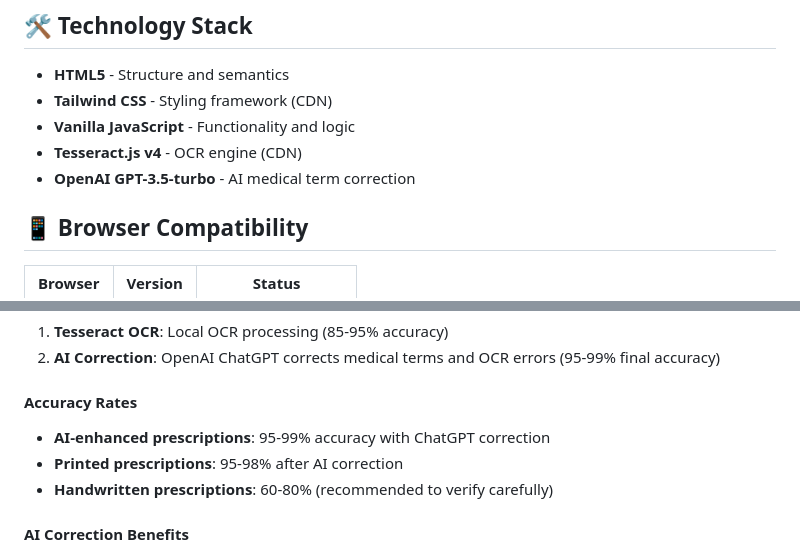
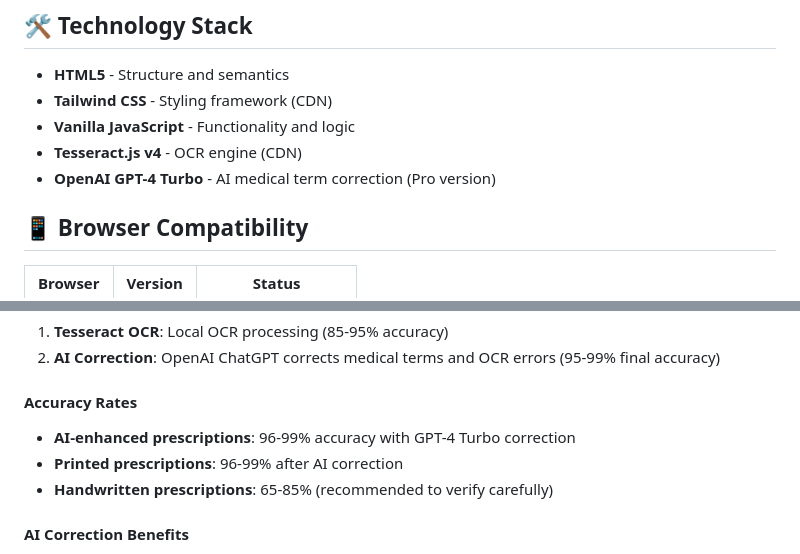
Before and after one commit to MedReader-SL/MedReader-SL.github.io, a Markdown page: README.md, 2 parts joined by grey strips. Rendered like a GitHub page.

```diff
--- a/README.md
+++ b/README.md
@@ -118,7 +118,7 @@ The application uses OpenAI's ChatGPT API for medical term correction:
 - **Tailwind CSS** - Styling framework (CDN)
 - **Vanilla JavaScript** - Functionality and logic
 - **Tesseract.js v4** - OCR engine (CDN)
-- **OpenAI GPT-3.5-turbo** - AI medical term correction
+- **OpenAI GPT-4 Turbo** - AI medical term correction (Pro version)
 
 ## 📱 Browser Compatibility
 
@@ -149,9 +149,9 @@ The application uses a two-stage approach for maximum accuracy:
 2. **AI Correction**: OpenAI ChatGPT corrects medical terms and OCR errors (95-99% final accuracy)
 
 #### Accuracy Rates
-- **AI-enhanced prescriptions**: 95-99% accuracy with ChatGPT correction
-- **Printed prescriptions**: 95-98% after AI correction
-- **Handwritten prescriptions**: 60-80% (recommended to verify carefully)
+- **AI-enhanced prescriptions**: 96-99% accuracy with GPT-4 Turbo correction
+- **Printed prescriptions**: 96-99% after AI correction
+- **Handwritten prescriptions**: 65-85% (recommended to verify carefully)
 
 #### AI Correction Benefits
 - **Context-Aware**: Understands medical terminology in context
```
Also changed, not shown: other parts of README.md (+35 -6 lines).
